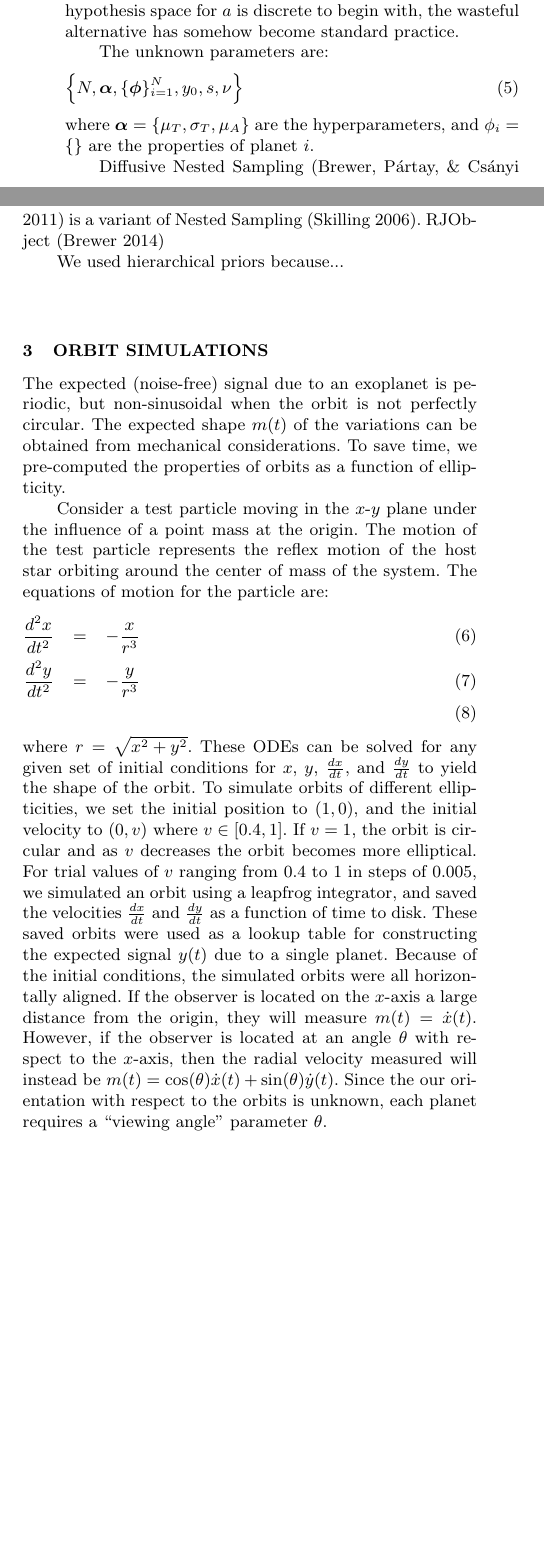
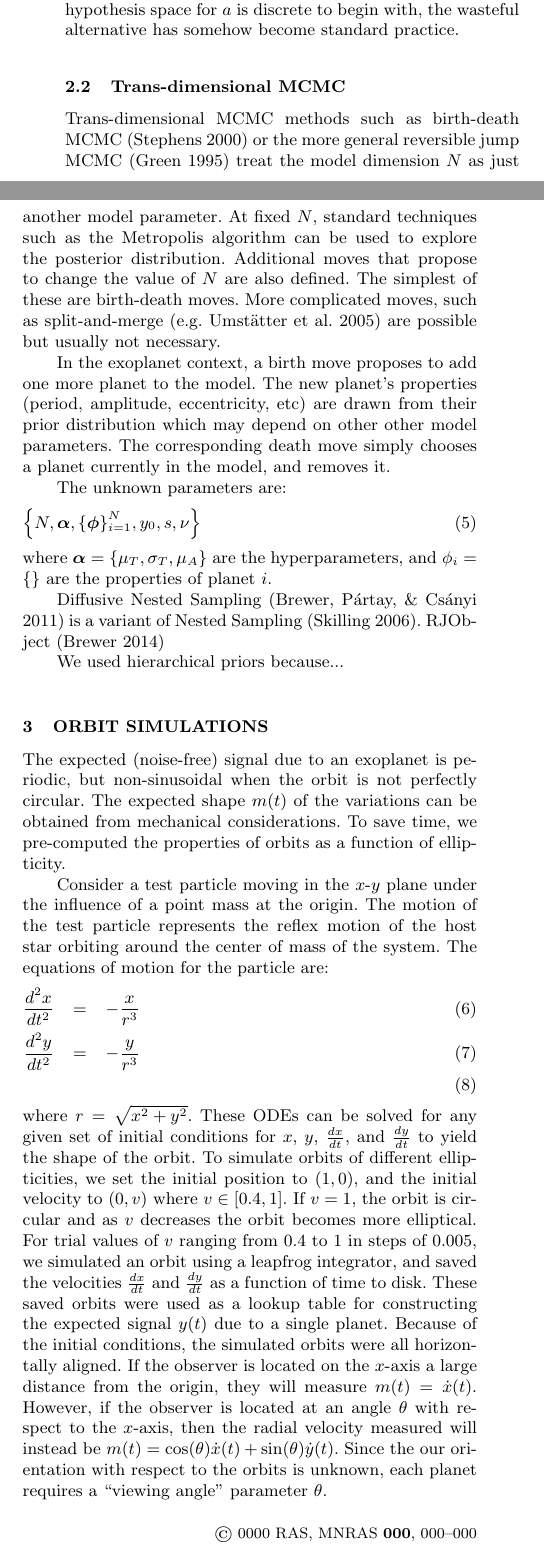
Before and after one commit to eggplantbren/Exoplanet, a LaTeX paper (Paper/ms.tex): two parts of the columns of page 2 of 4, joined at a grey line, cut so that both start at the same text, the shorter picture padded with empty space. Compiled offline with LaTeX, dvips and Ghostscript; a LaTeX package or settings file that is missing is left out.

Commit message:
Paragraphs on trans dimensional stuff

```diff
--- a/Paper/ms.tex
+++ b/Paper/ms.tex
@@ -167,6 +167,24 @@ of using a discrete grid of possible $a$ values and doing an entire Nested
 Sampling run for each, to get the marginal likelihood as a function of $a$.
 Yet when the hypothesis space for $a$ is discrete to begin with, the wasteful
 alternative has somehow become standard practice.
+
+\subsection{Trans-dimensional MCMC}
+Trans-dimensional MCMC methods such as birth-death MCMC \citep{birthdeath} or the
+more general reversible jump MCMC \citep{green} treat the model dimension
+$N$ as just another model parameter. At fixed $N$, standard techniques such
+as the Metropolis algorithm can be used to explore the posterior distribution.
+Additional moves that propose to change the value of $N$ are also defined. The
+simplest of these are birth-death moves. More complicated moves, such as
+split-and-merge \citep[e.g.][]{umstatter} are possible but usually not necessary.
+
+In the exoplanet context, a birth move
+proposes to add one more planet to the model. The new planet's properties
+(period, amplitude, eccentricity, etc) are drawn from their prior distribution
+which may depend on other other model parameters.
+The corresponding death move simply chooses a planet currently in the model,
+and removes it.
+
+
 
 The unknown parameters are:
 \begin{eqnarray}
```
Also changed, not shown: Paper/ms.tex (8 more changed lines).
